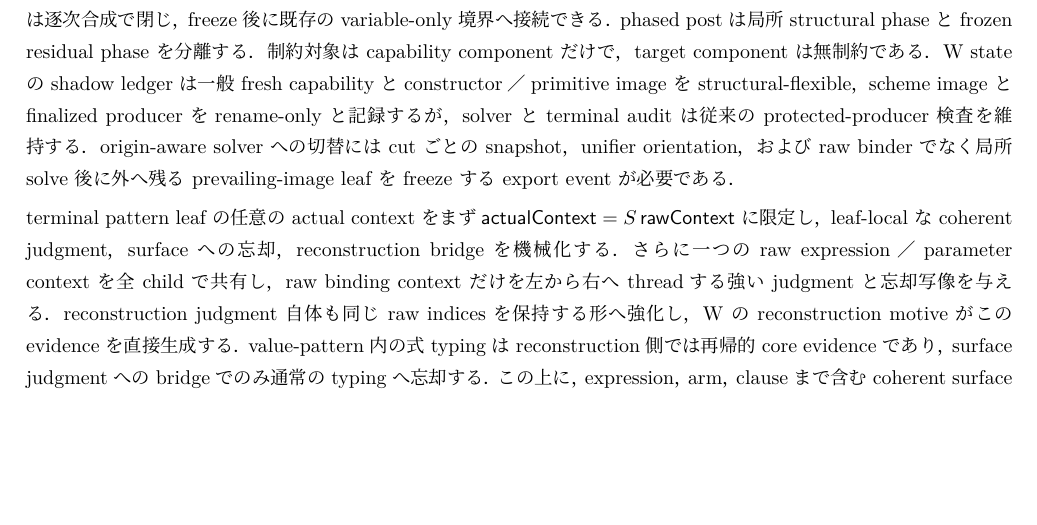
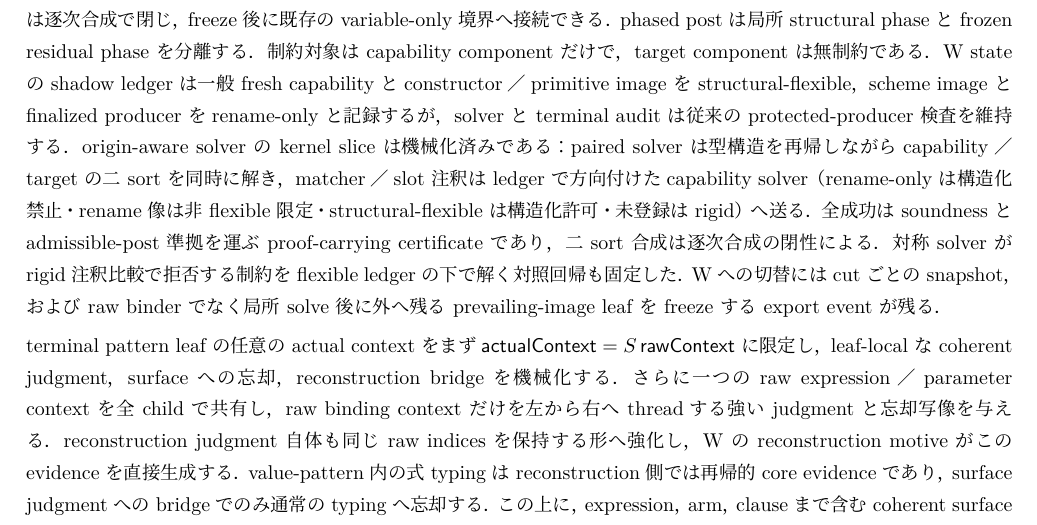
Before and after one commit to egison/type-pm-mech, a LaTeX document (tex/main.tex): part of page 15 of 16, cut so that both start at the same text, the shorter picture padded with empty space. The pictures show the PDF file tex/type-pm-mech.pdf that the author committed with the source.

Commit message:
Add the origin-aware paired unification kernel
TypePM/PairedUnification.lean mechanizes the first kernel slice of the
stage 2-4 origin-aware recursive paired unifier.  solvePairedTy recurses
through target-type structure and solves both sorts together: matcher
and slot capability annotations are dispatched to an origin-oriented
capability solver instead of being compared for syntactic equality.
Orientation follows the CapabilityOrigin ledger (rigid variables are
never bound, rename-only variables are only renamed and only to
non-flexible images, structurally flexible variables absorb arbitrary
capabilities under the occurs check; unlisted variables default to
rigid).  Every success is proof carrying - soundness plus
AdmissiblePost admissibility (mguPairedTy_sound/mguPairedTy_admissible)
- with cross-sort composition by Subst.seq and its admissibility
closure.  Regressions contrast the paired solver with the rigid
annotation comparison of the symmetric mguTy on the same constraint,
pin the rename/freeze discipline fail-closed cases, and exercise
nested annotations and simultaneous two-sort solving.  Wiring into
Algorithm W (per-cut ledger snapshots, export freeze events, replacing
the rigid comparison, flipping the pinned acceptance-gap regressions)
remains open; most generality, monotonicity, and solvability are not
claimed for the oriented kernels.  README, CLAUDE.md, and the spec
record the slice.

```diff
--- a/tex/main.tex
+++ b/tex/main.tex
@@ -1384,8 +1384,14 @@ admissible post は逐次合成で閉じ，freeze 後に既存の variable-only
 target component は無制約である．W state の shadow ledger は一般 fresh capability と
 constructor／primitive image を structural-flexible，scheme image と finalized producer を
 rename-only と記録するが，solver と terminal audit は従来の protected-producer 検査を維持する．
-origin-aware solver への切替には cut ごとの snapshot，unifier orientation，および raw binder でなく
-局所 solve 後に外へ残る prevailing-image leaf を freeze する export event が必要である．
+origin-aware solver の kernel slice は機械化済みである：paired solver は型構造を再帰しながら
+capability／target の二 sort を同時に解き，matcher／slot 注釈は ledger で方向付けた
+capability solver（rename-only は構造化禁止・rename 像は非 flexible 限定・
+structural-flexible は構造化許可・未登録は rigid）へ送る．全成功は soundness と
+admissible-post 準拠を運ぶ proof-carrying certificate であり，二 sort 合成は逐次合成の
+閉性による．対称 solver が rigid 注釈比較で拒否する制約を flexible ledger の下で解く
+対照回帰も固定した．W への切替には cut ごとの snapshot，および raw binder でなく
+局所 solve 後に外へ残る prevailing-image leaf を freeze する export event が残る．
 
 terminal pattern leaf の任意の actual context をまず
 $\mathsf{actualContext}=S\,\mathsf{rawContext}$ に限定し，leaf-local な coherent judgment，surface
```
Also changed, not shown: CLAUDE.md (+6 -2 lines), README.md, tex/type-pm-mech.pdf, 2 other files.
